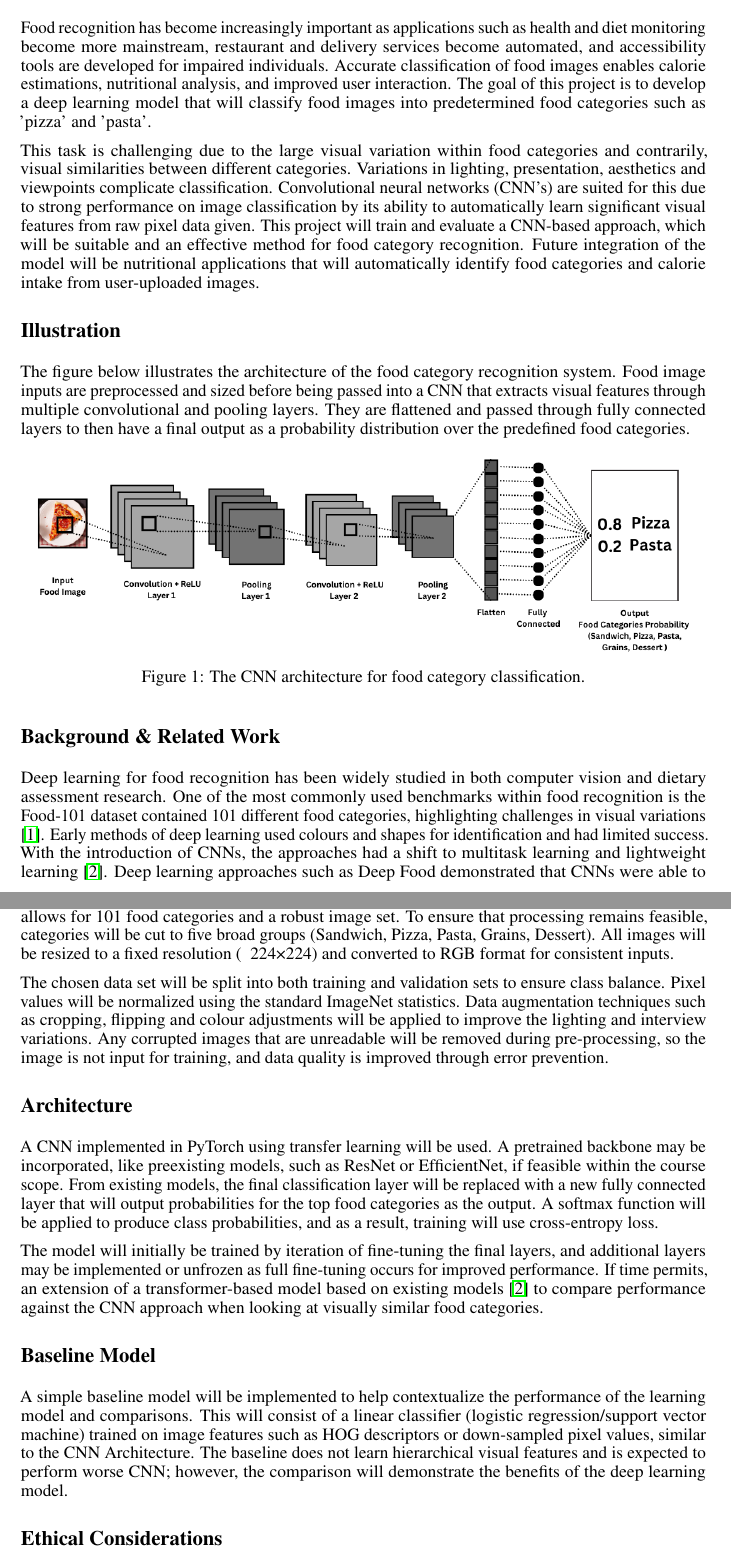
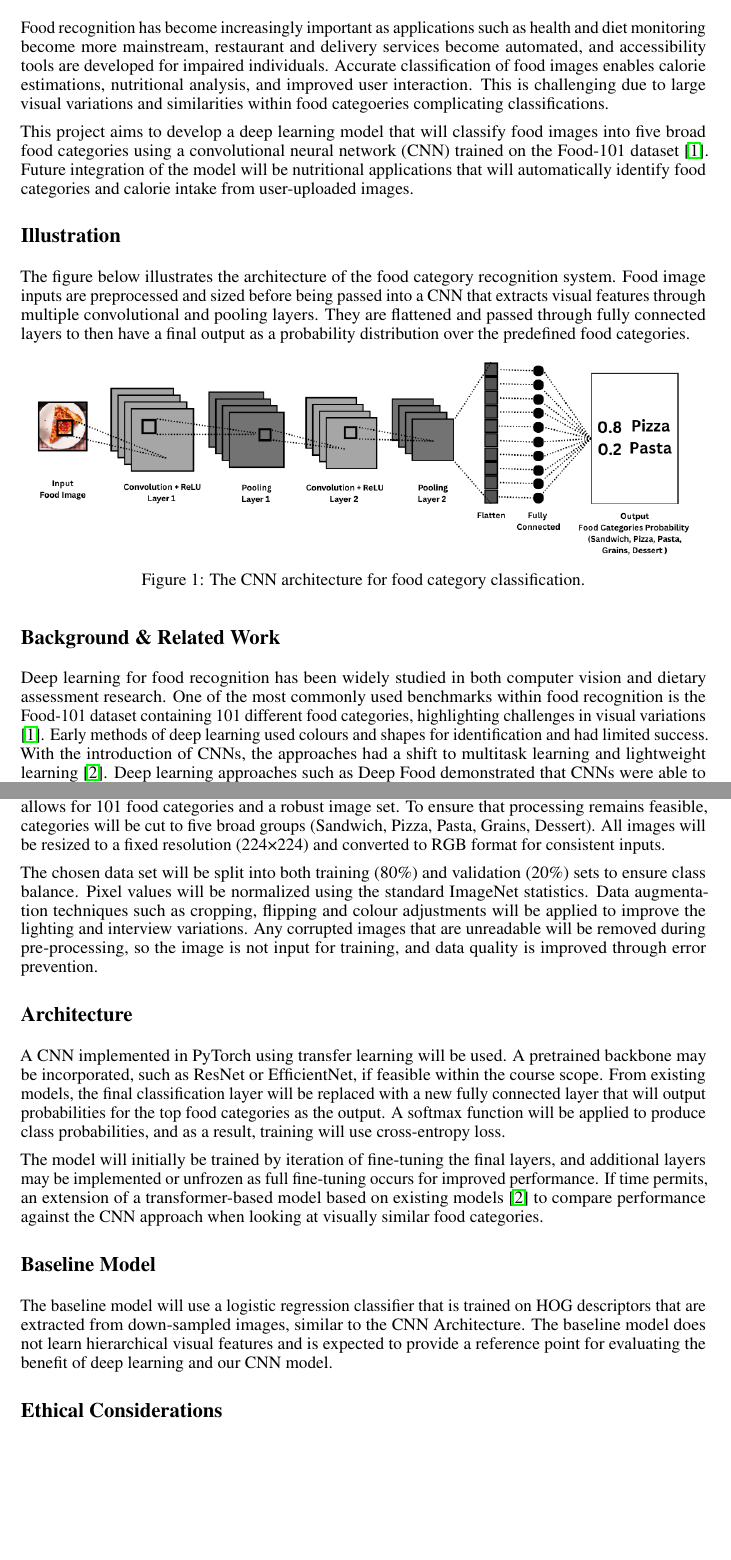
Before and after one commit to mariabangi/APS360-Food-Category-Recognition, a LaTeX document (proposal.tex): two parts of pages 1 and 2 of 3, joined at a grey line, cut so that both start at the same text, the shorter picture padded with empty space. Compiled offline with pdfLaTeX.

Commit message:
Enhance proposal.tex with clearer descriptions and updates
Refined the introduction and background sections for clarity and detail. Updated descriptions of the CNN architecture and baseline model for improved accuracy. Adjusted formatting for consistency.

```diff
--- a/proposal.tex
+++ b/proposal.tex
@@ -28,9 +28,9 @@
 \vspace{-0.5in}
 
 \section*{Introduction}
-Food recognition has become increasingly important as applications such as health and diet monitoring become more mainstream, restaurant and delivery services become automated, and accessibility tools are developed for impaired individuals. Accurate classification of food images enables calorie estimations, nutritional analysis, and improved user interaction. The goal of this project is to develop a deep learning model that will classify food images into predetermined food categories such as 'pizza' and 'pasta'.
+Food recognition has become increasingly important as applications such as health and diet monitoring become more mainstream, restaurant and delivery services become automated, and accessibility tools are developed for impaired individuals. Accurate classification of food images enables calorie estimations, nutritional analysis, and improved user interaction. This is challenging due to large visual variations and similarities within food categoeries complicating classifications.
 
-This task is challenging due to the large visual variation within food categories and contrarily, visual similarities between different categories. Variations in lighting, presentation, aesthetics and viewpoints complicate classification. Convolutional neural networks (CNN's) are suited for this due to strong performance on image classification by its ability to automatically learn significant visual features from raw pixel data given. This project will train and evaluate a CNN-based approach, which will be suitable and an effective method for food category recognition. Future integration of the model will be nutritional applications that will automatically identify food categories and calorie intake from user-uploaded images.
+This project aims to develop a deep learning model that will classify food images into five broad food categories using a convolutional neural network (CNN) trained on the Food-101 dataset \cite{kaggle2025}. Future integration of the model will be nutritional applications that will automatically identify food categories and calorie intake from user-uploaded images.
 
 \section*{Illustration}
 The figure below illustrates the architecture of the food category recognition system. Food image inputs are preprocessed and sized before being passed into a CNN that extracts visual features through multiple convolutional and pooling layers. They are flattened and passed through fully connected layers to then have a final output as a probability distribution over the predefined food categories.
@@ -43,22 +43,22 @@ The figure below illustrates the architecture of the food category recognition s
 \end{figure}
 
 \section*{Background \& Related Work}
-Deep learning for food recognition has been widely studied in both computer vision and dietary assessment research. One of the most commonly used benchmarks within food recognition is the Food-101 dataset contained 101 different food categories, highlighting challenges in visual variations \cite{kaggle2025}. Early methods of deep learning used colours and shapes for identification and had limited success. With the introduction of CNNs, the approaches had a shift to multitask learning and lightweight learning \cite{mdpi2025}. Deep learning approaches such as Deep Food demonstrated that CNNs were able to significantly improve food recognition accuracy while identifying various food categories in one image and enabling future applications such as calorie estimation \cite{labellerr2025}.
+Deep learning for food recognition has been widely studied in both computer vision and dietary assessment research. One of the most commonly used benchmarks within food recognition is the Food-101 dataset containing 101 different food categories, highlighting challenges in visual variations \cite{kaggle2025}. Early methods of deep learning used colours and shapes for identification and had limited success. With the introduction of CNNs, the approaches had a shift to multitask learning and lightweight learning \cite{mdpi2025}. Deep learning approaches such as Deep Food demonstrated that CNNs were able to significantly improve food recognition accuracy while identifying various food categories in one image and enabling future applications such as calorie estimation \cite{labellerr2025}.
 
 Modern CNN architectures, such as ResNet, introduced layered residual connections that would stabilize training and allow the models to achieve strong performance with classification \cite{sciencedirect2023}. EfficientNet and MnasNet were later used to scale network depth, width and resolution to improve accuracy and make it cost manageable \cite{sciencedirect2023}. Recent models have compared the trade-off between traditional machine learning techniques and deep learning models. The models were then researched in web and mobile based application, where calorie and nutritional facts were assessed \cite{iop2021}. The research motivates the use of a 2-layer CNN-based classifier for robust food category recognition and supports the future implementation of the model.
 
 \section*{Data Processing}
-The Food-101 dataset will be used for training, as used in previous models \cite{kaggle2025}. The full data set allows for 101 food categories and a robust image set. To ensure that processing remains feasible, categories will be cut to five broad groups (Sandwich, Pizza, Pasta, Grains, Dessert). All images will be resized to a fixed resolution (~ 224×224) and converted to RGB format for consistent inputs.
+The Food-101 dataset will be used for training, as used in previous models \cite{kaggle2025}. The full data set allows for 101 food categories and a robust image set. To ensure that processing remains feasible, categories will be cut to five broad groups (Sandwich, Pizza, Pasta, Grains, Dessert). All images will be resized to a fixed resolution (224×224) and converted to RGB format for consistent inputs.
 
-The chosen data set will be split into both training and validation sets to ensure class balance. Pixel values will be normalized using the standard ImageNet statistics. Data augmentation techniques such as cropping, flipping and colour adjustments will be applied to improve the lighting and interview variations. Any corrupted images that are unreadable will be removed during pre-processing, so the image is not input for training, and data quality is improved through error prevention.
+The chosen data set will be split into both training (80\%) and validation (20\%) sets to ensure class balance. Pixel values will be normalized using the standard ImageNet statistics. Data augmentation techniques such as cropping, flipping and colour adjustments will be applied to improve the lighting and interview variations. Any corrupted images that are unreadable will be removed during pre-processing, so the image is not input for training, and data quality is improved through error prevention.
 
 \section*{Architecture}
-A CNN implemented in PyTorch using transfer learning will be used. A pretrained backbone may be incorporated, like preexisting models, such as ResNet or EfficientNet, if feasible within the course scope. From existing models, the final classification layer will be replaced with a new fully connected layer that will output probabilities for the top food categories as the output. A softmax function will be applied to produce class probabilities, and as a result, training will use cross-entropy loss.
+A CNN implemented in PyTorch using transfer learning will be used. A pretrained backbone may be incorporated, such as ResNet or EfficientNet, if feasible within the course scope. From existing models, the final classification layer will be replaced with a new fully connected layer that will output probabilities for the top food categories as the output. A softmax function will be applied to produce class probabilities, and as a result, training will use cross-entropy loss.
 
 The model will initially be trained by iteration of fine-tuning the final layers, and additional layers may be implemented or unfrozen as full fine-tuning occurs for improved performance. If time permits, an extension of a transformer-based model based on existing models \cite{mdpi2025} to compare performance against the CNN approach when looking at visually similar food categories.
 
 \section*{Baseline Model}
-A simple baseline model will be implemented to help contextualize the performance of the learning model and comparisons. This will consist of a linear classifier (logistic regression/support vector machine) trained on image features such as HOG descriptors or down-sampled pixel values, similar to the CNN Architecture. The baseline does not learn hierarchical visual features and is expected to perform worse CNN; however, the comparison will demonstrate the benefits of the deep learning model.
+The baseline model will use a logistic regression classifier that is trained on HOG descriptors that are extracted from down-sampled images, similar to the CNN Architecture. The baseline model does not learn hierarchical visual features and is expected to provide a reference point for evaluating the benefit of deep learning and our CNN model.
 
 \section*{Ethical Considerations}
 Ethical concerns in food recognition lie in incorrect predictions that may influence health and dietary decisions. Misclassifications by the CNN could lead to inaccurate calorie and nutritional estimates, potentially harming users with restrictions or medical conditions. In addition, training data may be biased towards cuisine styles and presentation, reducing accuracy for underrepresented foods.
```
